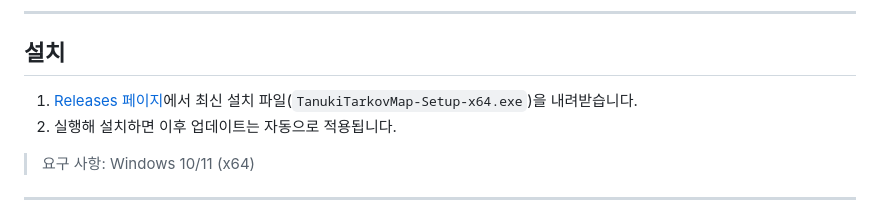
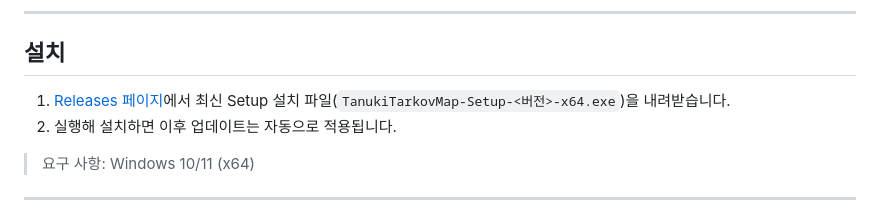
Before and after one commit to siakun/TanukiTarkovMap, a Markdown page: README.md, the part around the change. Rendered like a GitHub page.

Commit message:
docs: README 설치 파일명을 실제 릴리스 자산명과 일치
릴리스 워크플로가 버전을 포함한 파일명으로 Setup 자산을 생성하므로,
고정 파일명 대신 버전 포함 패턴으로 안내한다.

```diff
--- a/README.md
+++ b/README.md
@@ -97,7 +97,7 @@ Escape from Tarkov은 인게임에서 스크린샷을 찍으면 파일명에 플
 
 ## 설치
 
-1. [Releases 페이지](https://github.com/siakun/TanukiTarkovMap/releases/latest)에서 최신 설치 파일(`TanukiTarkovMap-Setup-x64.exe`)을 내려받습니다.
+1. [Releases 페이지](https://github.com/siakun/TanukiTarkovMap/releases/latest)에서 최신 Setup 설치 파일(`TanukiTarkovMap-Setup-<버전>-x64.exe`)을 내려받습니다.
 2. 실행해 설치하면 이후 업데이트는 자동으로 적용됩니다.
 
 > 요구 사항: Windows 10/11 (x64)
```
